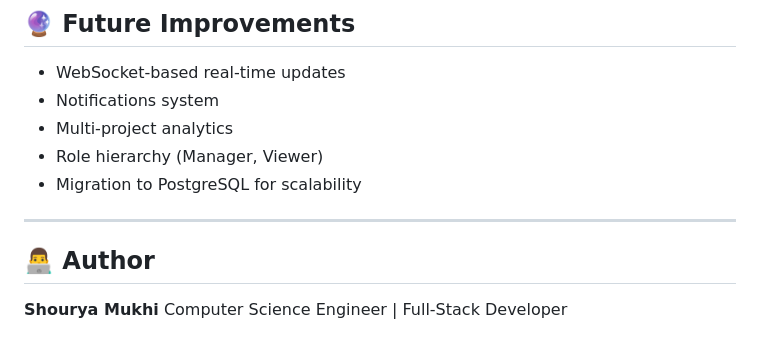
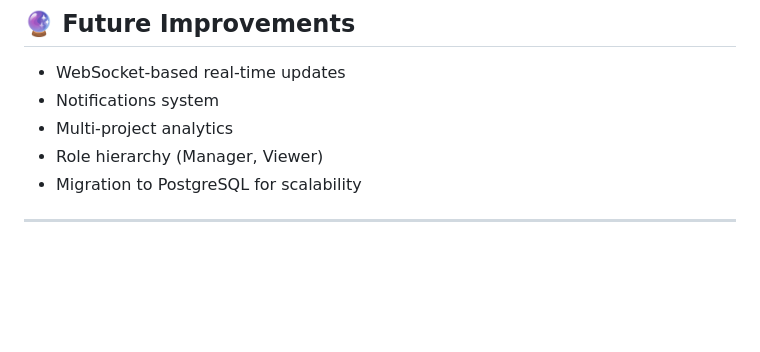
Before and after one commit to MeruguSwathi/Team-Task-Manager-Application, a Markdown page: README.md, the part around the change. GitHub-like rendering; blank space fills up the shorter version.

```diff
--- a/README.md
+++ b/README.md
@@ -224,8 +224,3 @@ It reflects real-world use cases such as:
 * Migration to PostgreSQL for scalability
 
 ---
-
-## 👨‍💻 Author
-
-**Shourya Mukhi**
-Computer Science Engineer | Full-Stack Developer
```
